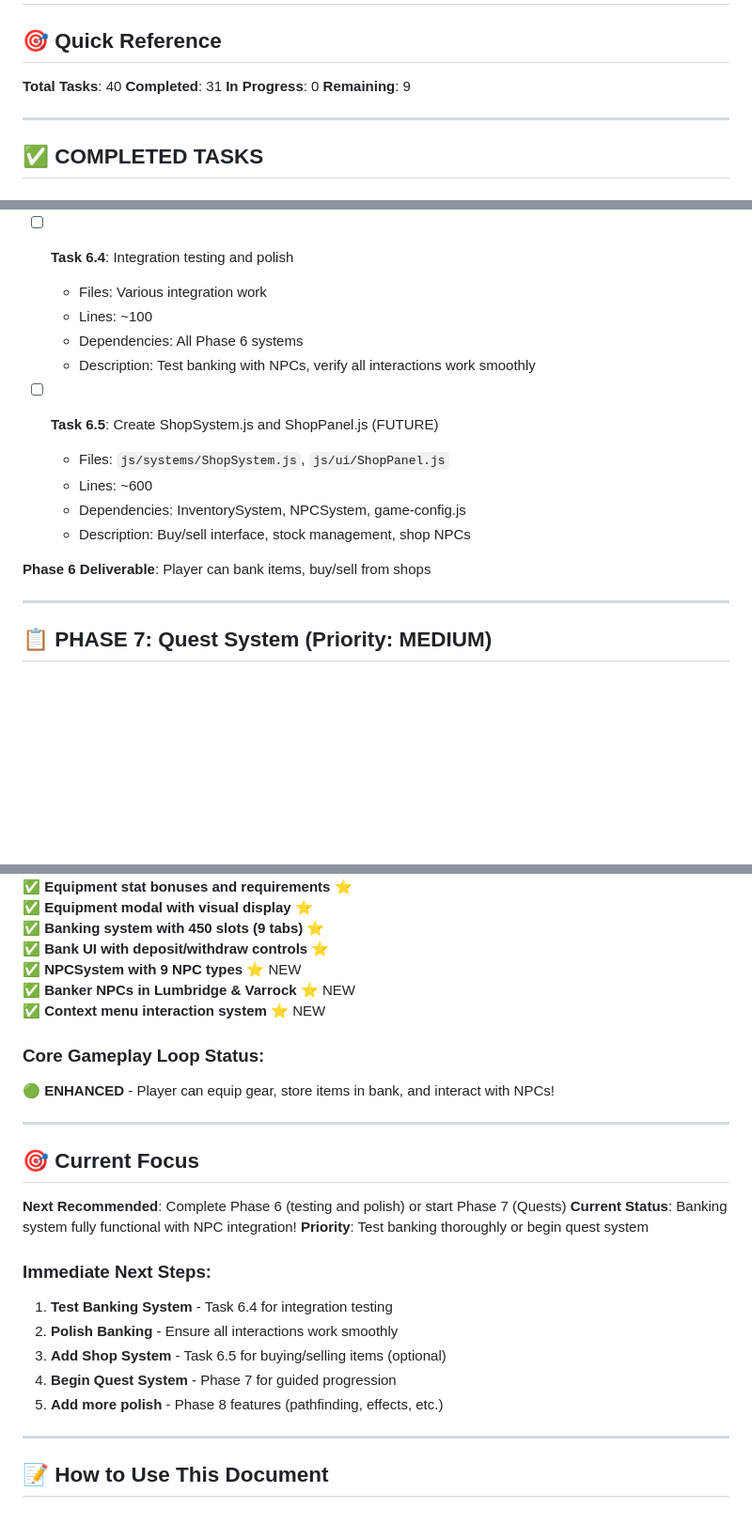
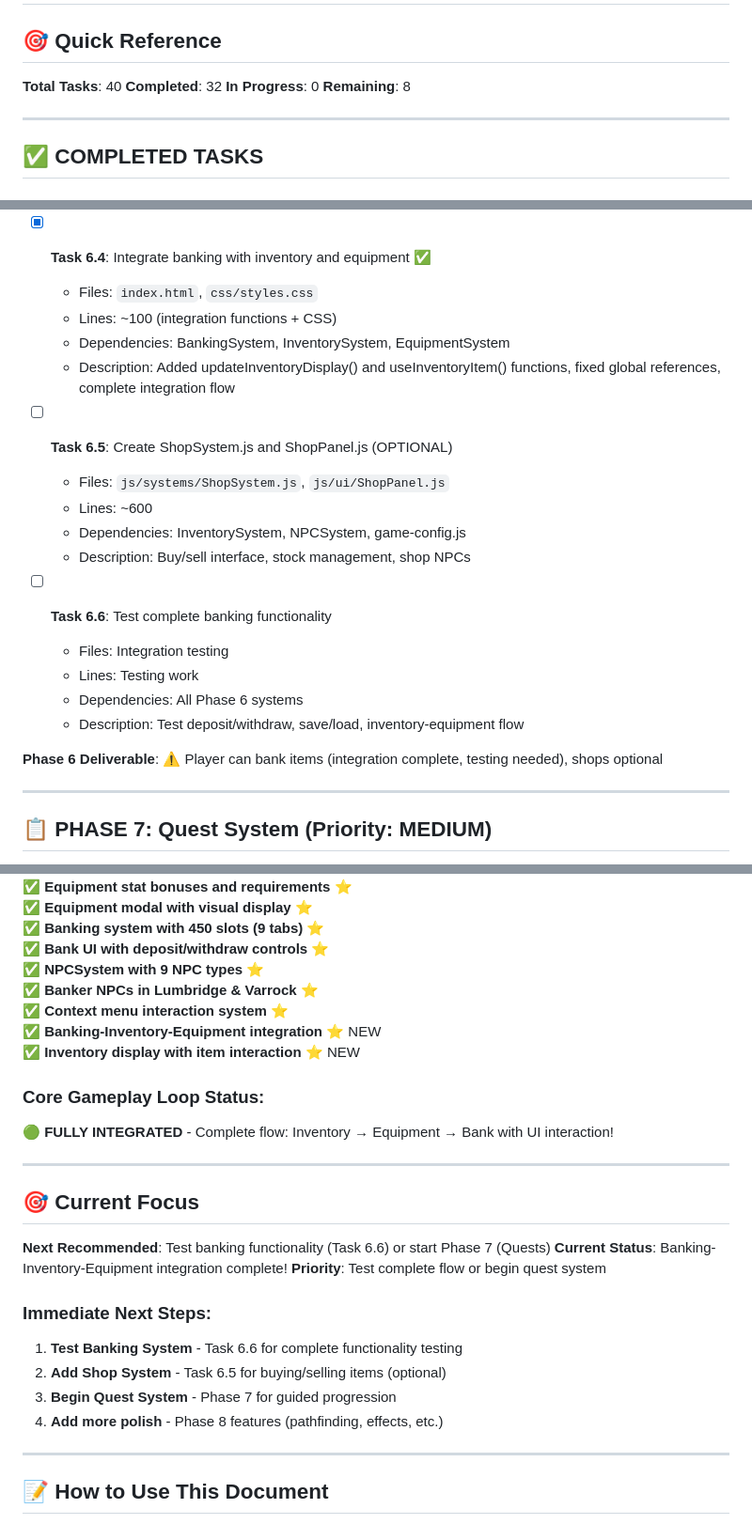
Before and after one commit to gounitNL/personalwebsite, a Markdown page: myscape-v2/TASKS.md, 3 parts joined by grey strips. Shown: that part at 94% size. GitHub-like rendering; blank space fills up the shorter version.

Commit message:
docs: update TASKS.md for Task 6.4 completion
- Marked Task 6.4 (Integration) as complete
- Updated progress: 32/44 tasks (73%)
- Updated Phase 6: 4/6 tasks (67%)
- Added Task 6.6 for testing
- Updated major accomplishments list
- Updated current focus and next steps

```diff
--- a/myscape-v2/TASKS.md
+++ b/myscape-v2/TASKS.md
@@ -3,9 +3,9 @@
 ## 🎯 Quick Reference
 
 **Total Tasks**: 40
-**Completed**: 31
+**Completed**: 32
 **In Progress**: 0
-**Remaining**: 9
+**Remaining**: 8
 
 ---
 
@@ -275,19 +276,25 @@
   - Dependencies: game-config.js, GameEngine, WorldSystem
   - Description: NPC spawning, dialogue, interaction, context menus, 9 NPC types
 
-- [ ] **Task 6.4**: Integration testing and polish
-  - Files: Various integration work
-  - Lines: ~100
-  - Dependencies: All Phase 6 systems
-  - Description: Test banking with NPCs, verify all interactions work smoothly
+- [x] **Task 6.4**: Integrate banking with inventory and equipment ✅
+  - Files: `index.html`, `css/styles.css`
+  - Lines: ~100 (integration functions + CSS)
+  - Dependencies: BankingSystem, InventorySystem, EquipmentSystem
+  - Description: Added updateInventoryDisplay() and useInventoryItem() functions, fixed global references, complete integration flow
 
-- [ ] **Task 6.5**: Create ShopSystem.js and ShopPanel.js (FUTURE)
+- [ ] **Task 6.5**: Create ShopSystem.js and ShopPanel.js (OPTIONAL)
   - Files: `js/systems/ShopSystem.js`, `js/ui/ShopPanel.js`
   - Lines: ~600
   - Dependencies: InventorySystem, NPCSystem, game-config.js
   - Description: Buy/sell interface, stock management, shop NPCs
 
-**Phase 6 Deliverable**: Player can bank items, buy/sell from shops
+- [ ] **Task 6.6**: Test complete banking functionality
+  - Files: Integration testing
+  - Lines: Testing work
+  - Dependencies: All Phase 6 systems
+  - Description: Test deposit/withdraw, save/load, inventory-equipment flow
+
+**Phase 6 Deliverable**: ⚠️ Player can bank items (integration complete, testing needed), shops optional
 
 ---
 
@@ -422,27 +429,28 @@
 ✅ **Equipment modal with visual display** ⭐
 ✅ **Banking system with 450 slots (9 tabs)** ⭐
 ✅ **Bank UI with deposit/withdraw controls** ⭐
-✅ **NPCSystem with 9 NPC types** ⭐ NEW
-✅ **Banker NPCs in Lumbridge & Varrock** ⭐ NEW
-✅ **Context menu interaction system** ⭐ NEW
+✅ **NPCSystem with 9 NPC types** ⭐
+✅ **Banker NPCs in Lumbridge & Varrock** ⭐
+✅ **Context menu interaction system** ⭐
+✅ **Banking-Inventory-Equipment integration** ⭐ NEW
+✅ **Inventory display with item interaction** ⭐ NEW
 
 ### Core Gameplay Loop Status:
-🟢 **ENHANCED** - Player can equip gear, store items in bank, and interact with NPCs!
+🟢 **FULLY INTEGRATED** - Complete flow: Inventory → Equipment → Bank with UI interaction!
 
 ---
 
 ## 🎯 Current Focus
 
-**Next Recommended**: Complete Phase 6 (testing and polish) or start Phase 7 (Quests)
-**Current Status**: Banking system fully functional with NPC integration!
-**Priority**: Test banking thoroughly or begin quest system
+**Next Recommended**: Test banking functionality (Task 6.6) or start Phase 7 (Quests)
+**Current Status**: Banking-Inventory-Equipment integration complete!
+**Priority**: Test complete flow or begin quest system
 
 ### Immediate Next Steps:
-1. **Test Banking System** - Task 6.4 for integration testing
-2. **Polish Banking** - Ensure all interactions work smoothly
-3. **Add Shop System** - Task 6.5 for buying/selling items (optional)
-4. **Begin Quest System** - Phase 7 for guided progression
-5. **Add more polish** - Phase 8 features (pathfinding, effects, etc.)
+1. **Test Banking System** - Task 6.6 for complete functionality testing
+2. **Add Shop System** - Task 6.5 for buying/selling items (optional)
+3. **Begin Quest System** - Phase 7 for guided progression
+4. **Add more polish** - Phase 8 features (pathfinding, effects, etc.)
 
 ---
 
```
Also changed, not shown: other parts of myscape-v2/TASKS.md (+6 -5 lines).
